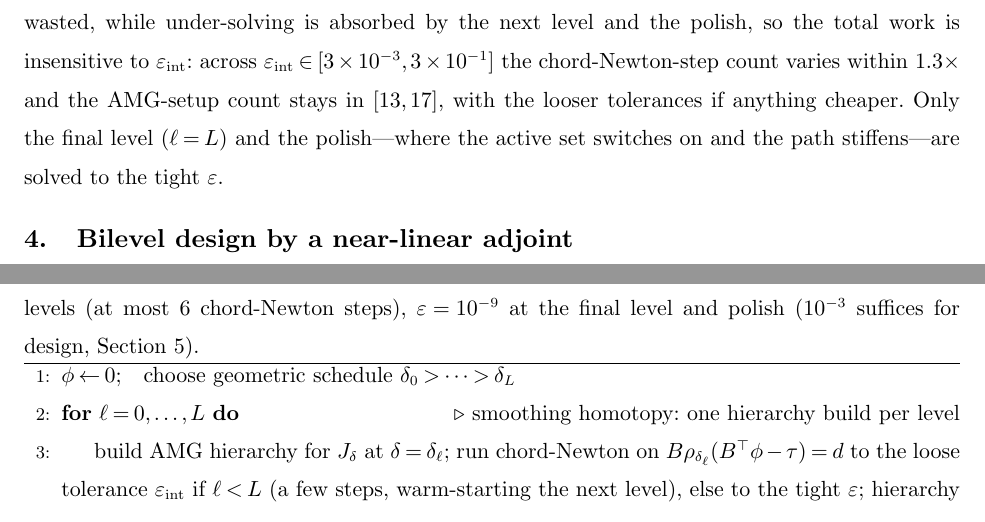
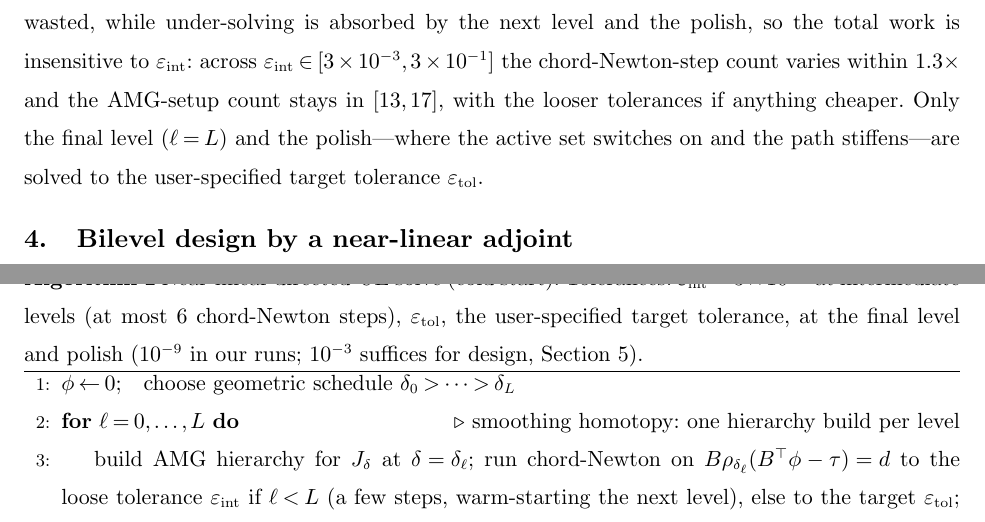
Before and after one commit to orenlivne/dnlf, a LaTeX document (doc/dnlf_ijoc.tex): two parts of pages 6 and 7 of 19, joined at a grey line, cut so that both start at the same text. Compiled offline with pdfLaTeX.

Commit message:
Alg 1: target tolerance is user-specified ε_tol (and resolve ε symbol clash)
The final-level/polish tolerance is the user's target accuracy, not a hardcoded 1e-9; rename it
ε_tol and state "10^-9 in our runs, 10^-3 suffices for design". Also resolves a symbol clash:
ε was overloaded (conductance floor 1e-12 vs solve tolerance); solve tolerances are now ε_int /
ε_tol, floor stays ε. Compiles clean: 19pp, 0 undefined, 0 overfull.

Co-Authored-By: Claude Opus 4.8 <noreply@anthropic.com>

```diff
--- a/doc/dnlf_ijoc.tex
+++ b/doc/dnlf_ijoc.tex
@@ -229,14 +229,14 @@ step; the standard damped modified-Newton argument for a fixed positive-definite
 to the unique minimizer. \qed
 \end{proof}
 \Cref{prop:conv} covers each smoothed level; the homotopy is a continuation of these strictly-convex problems
-toward $\delta\to0$, and the polish is a warm-started solve of the exact (piecewise-smooth, still convex) energy. Each intermediate level ($\ell<L$) is solved only to a loose tolerance $\varepsilon_{\mathrm{int}}$: by the nested-iteration principle its solution need only warm-start the next level, so $\varepsilon_{\mathrm{int}}$ matches the perturbation of one continuation step---a fixed relative residual for our geometric $\delta$-schedule ($\varepsilon_{\mathrm{int}}\approx3\times10^{-2}$, a handful of chord-Newton steps). Over-solving a level one is about to leave is wasted, while under-solving is absorbed by the next level and the polish, so the total work is insensitive to $\varepsilon_{\mathrm{int}}$: across $\varepsilon_{\mathrm{int}}\in[3\times10^{-3},3\times10^{-1}]$ the chord-Newton-step count varies within $1.3\times$ and the AMG-setup count stays in $[13,17]$, with the looser tolerances if anything cheaper. Only the final level ($\ell=L$) and the polish---where the active set switches on and the path stiffens---are solved to the tight $\varepsilon$.
+toward $\delta\to0$, and the polish is a warm-started solve of the exact (piecewise-smooth, still convex) energy. Each intermediate level ($\ell<L$) is solved only to a loose tolerance $\varepsilon_{\mathrm{int}}$: by the nested-iteration principle its solution need only warm-start the next level, so $\varepsilon_{\mathrm{int}}$ matches the perturbation of one continuation step---a fixed relative residual for our geometric $\delta$-schedule ($\varepsilon_{\mathrm{int}}\approx3\times10^{-2}$, a handful of chord-Newton steps). Over-solving a level one is about to leave is wasted, while under-solving is absorbed by the next level and the polish, so the total work is insensitive to $\varepsilon_{\mathrm{int}}$: across $\varepsilon_{\mathrm{int}}\in[3\times10^{-3},3\times10^{-1}]$ the chord-Newton-step count varies within $1.3\times$ and the AMG-setup count stays in $[13,17]$, with the looser tolerances if anything cheaper. Only the final level ($\ell=L$) and the polish---where the active set switches on and the path stiffens---are solved to the user-specified target tolerance $\varepsilon_{\mathrm{tol}}$.
 
 \begin{algorithm}
-\caption{Near-linear directed-UE solve (cold start). Tolerances: $\varepsilon_{\mathrm{int}}=3\times10^{-2}$ at intermediate levels (at most $6$ chord-Newton steps), $\varepsilon=10^{-9}$ at the final level and polish ($10^{-3}$ suffices for design, \cref{sec:results}).}\label{alg:solve}
+\caption{Near-linear directed-UE solve (cold start). Tolerances: $\varepsilon_{\mathrm{int}}=3\times10^{-2}$ at intermediate levels (at most $6$ chord-Newton steps), $\varepsilon_{\mathrm{tol}}$, the user-specified target tolerance, at the final level and polish ($10^{-9}$ in our runs; $10^{-3}$ suffices for design, \cref{sec:results}).}\label{alg:solve}
 \begin{algorithmic}[1]
 \State $\phi\gets 0$;\quad choose geometric schedule $\delta_0>\dots>\delta_L$
 \For{$\ell=0,\dots,L$} \Comment{smoothing homotopy: one hierarchy build per level}
   \State build AMG hierarchy for $J_\delta$ at $\delta=\delta_\ell$; run chord-Newton on
   $B\rho_{\delta_\ell}(B^\top\phi-\tau)=d$ to the loose tolerance $\varepsilon_{\mathrm{int}}$ if $\ell<L$
-  (a few steps, warm-starting the next level), else to the tight $\varepsilon$; hierarchy \textbf{frozen} within the level
+  (a few steps, warm-starting the next level), else to the target $\varepsilon_{\mathrm{tol}}$; hierarchy \textbf{frozen} within the level
 \EndFor
```
Also changed, not shown: doc/dnlf_ijoc.pdf, doc/dnlf_ijoc.tex (2 more changed lines).
